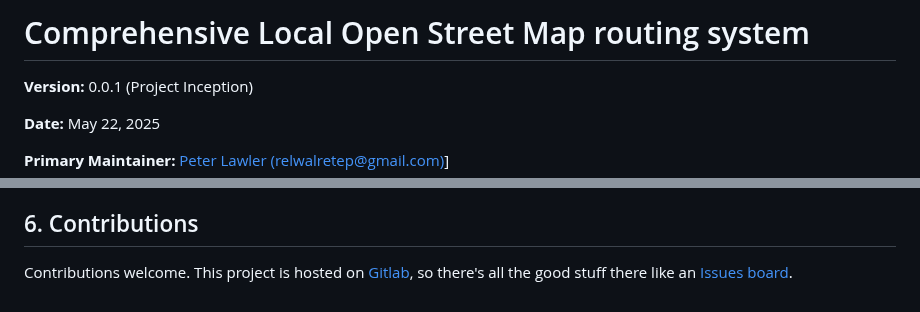
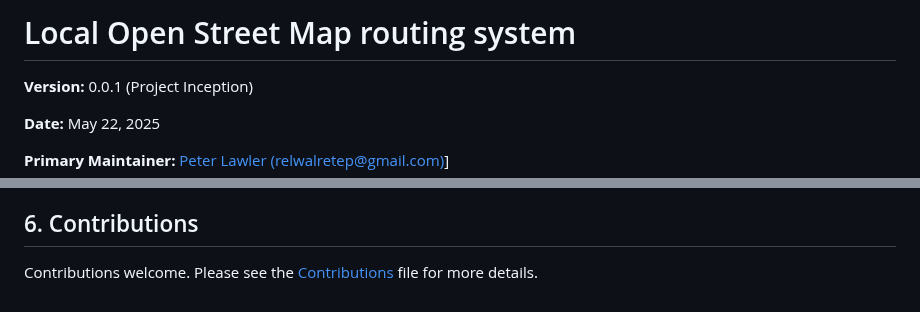
Before and after one commit to OpenTasmania/oj-server, a Markdown page: README.md, 2 parts joined by grey strips. Drawn GitHub-style.

```diff
--- a/README.md
+++ b/README.md
@@ -1,4 +1,4 @@
-# Comprehensive Local Open Street Map routing system
+# Local Open Street Map routing system
 
 **Version:** 0.0.1 (Project Inception)
 
@@ -152,5 +152,4 @@ works at all at initial release, but that's why it is not marked beyond Alpha qu
 
 ## 6. Contributions
 
-Contributions welcome. This project is hosted on [Gitlab](https://gitlab.com/opentasmania/osm-osrm-server), so there's
-all the good stuff there like an [Issues board](https://gitlab.com/opentasmania/osm-osrm-server/issues).
+Contributions welcome. Please see the [Contributions](CONTRIBUTIONS.md) file for more details.
```
Also changed, not shown: CONTRIBUTIONS.md (added, +65 -0 lines).
